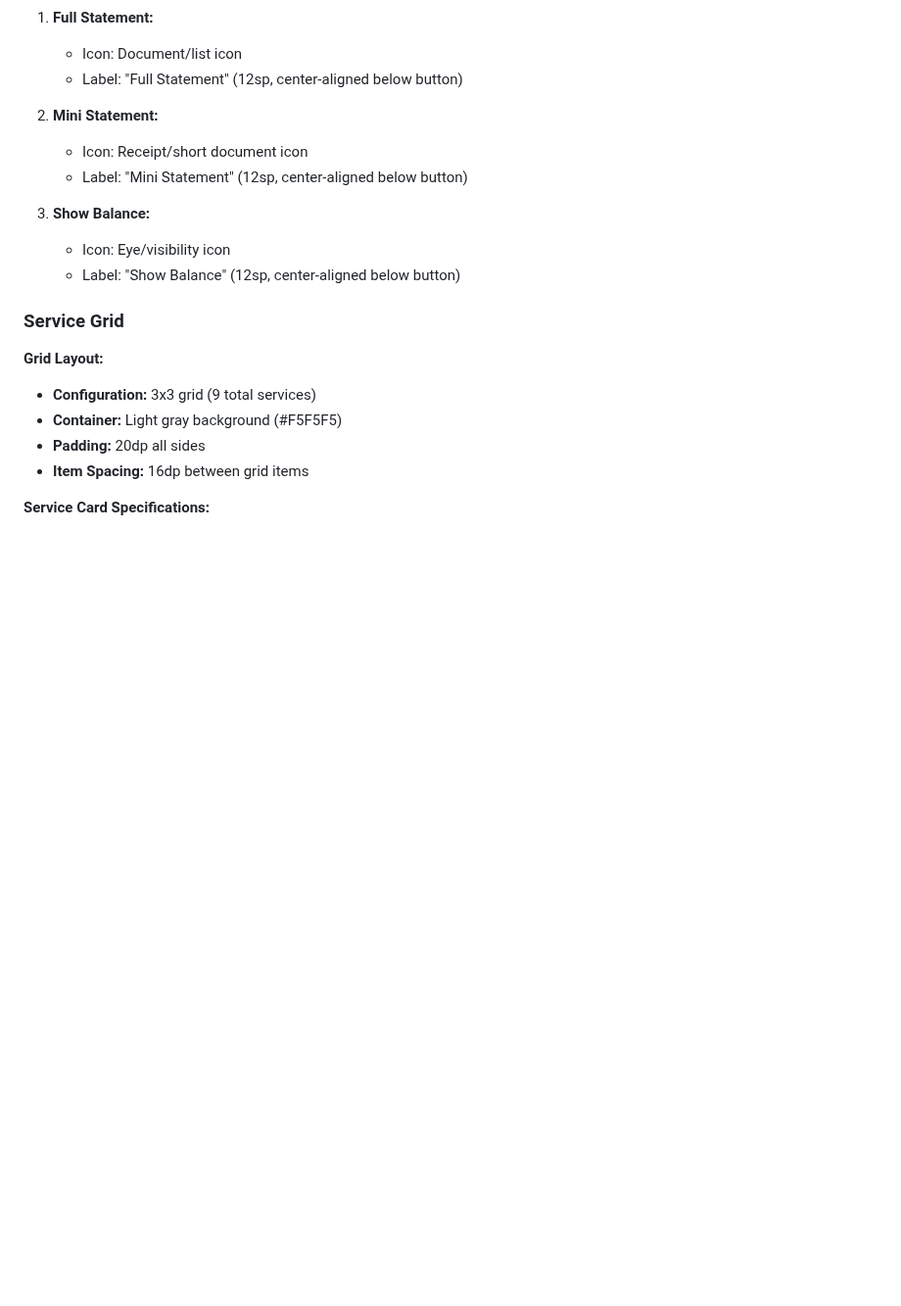
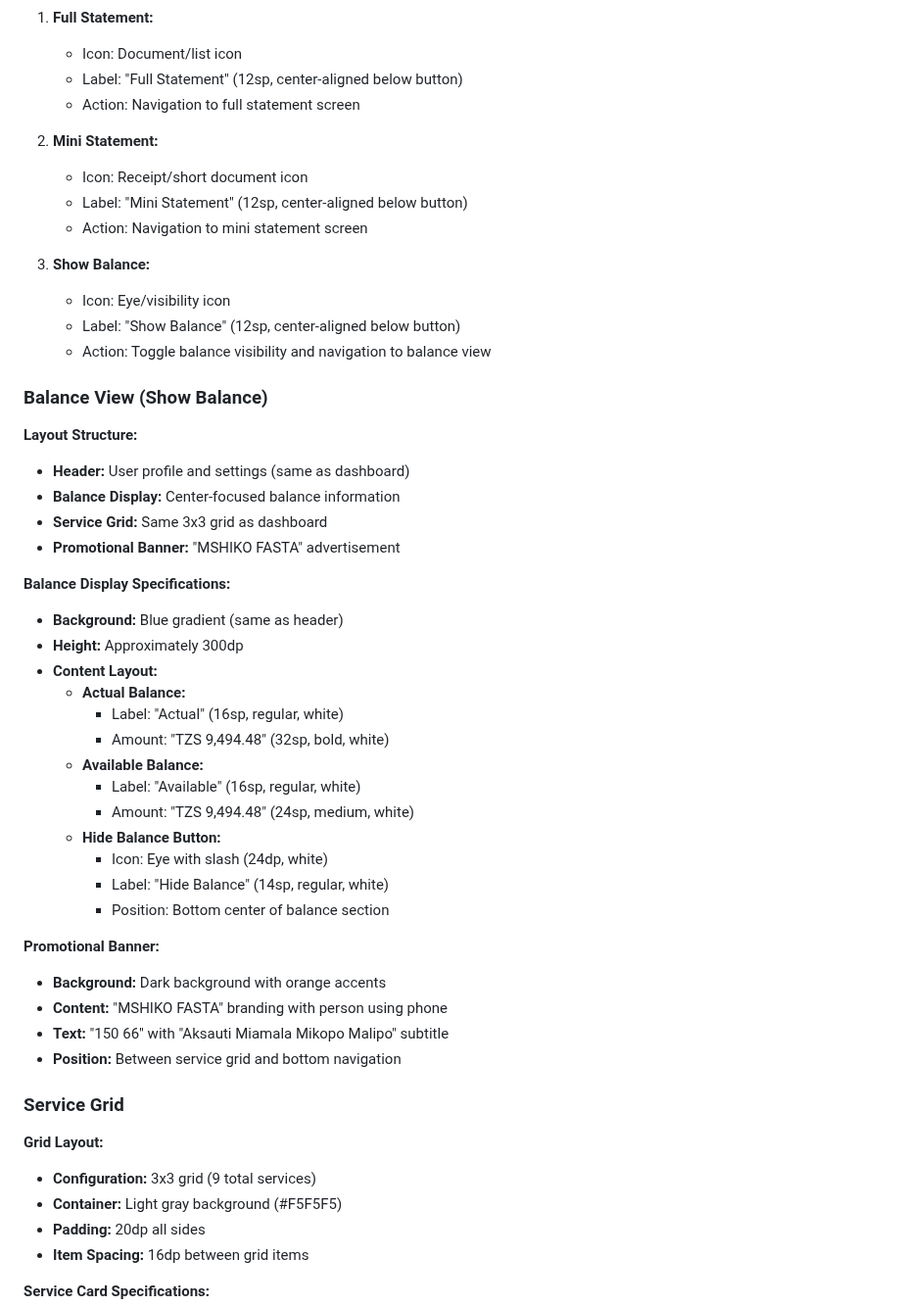
Before and after one commit to dkmezza/nmb_mobile_flutter_clone, a Markdown page: docs/design/DASHBOARD.md, the part around one of its changes. Shown at 98% size. Drawn GitHub-style; blank space fills up the shorter version.

Commit message:
:airplane: Updating the Dashboard design doc

```diff
--- a/docs/design/DASHBOARD.md
+++ b/docs/design/DASHBOARD.md
@@ -122,14 +145,45 @@ Authentication Success → Dashboard → [Service Selection] → Service Flow
 1. **Full Statement:**
    - Icon: Document/list icon
    - Label: "Full Statement" (12sp, center-aligned below button)
+   - Action: Navigation to full statement screen
 
 2. **Mini Statement:**
    - Icon: Receipt/short document icon
    - Label: "Mini Statement" (12sp, center-aligned below button)
+   - Action: Navigation to mini statement screen
 
 3. **Show Balance:**
    - Icon: Eye/visibility icon
    - Label: "Show Balance" (12sp, center-aligned below button)
+   - Action: Toggle balance visibility and navigation to balance view
+
+### Balance View (Show Balance)
+**Layout Structure:**
+- **Header:** User profile and settings (same as dashboard)
+- **Balance Display:** Center-focused balance information
+- **Service Grid:** Same 3x3 grid as dashboard
+- **Promotional Banner:** "MSHIKO FASTA" advertisement
+
+**Balance Display Specifications:**
+- **Background:** Blue gradient (same as header)
+- **Height:** Approximately 300dp
+- **Content Layout:**
+  - **Actual Balance:**
+    - Label: "Actual" (16sp, regular, white)
+    - Amount: "TZS 9,494.48" (32sp, bold, white)
+  - **Available Balance:**
+    - Label: "Available" (16sp, regular, white)
+    - Amount: "TZS 9,494.48" (24sp, medium, white)
+  - **Hide Balance Button:**
+    - Icon: Eye with slash (24dp, white)
+    - Label: "Hide Balance" (14sp, regular, white)
+    - Position: Bottom center of balance section
+
+**Promotional Banner:**
+- **Background:** Dark background with orange accents
+- **Content:** "MSHIKO FASTA" branding with person using phone
+- **Text:** "150 66" with "Aksauti Miamala Mikopo Malipo" subtitle
+- **Position:** Between service grid and bottom navigation
 
 ### Service Grid
 **Grid Layout:**
```
Also changed, not shown: other parts of docs/design/DASHBOARD.md (+23 -0 lines).
